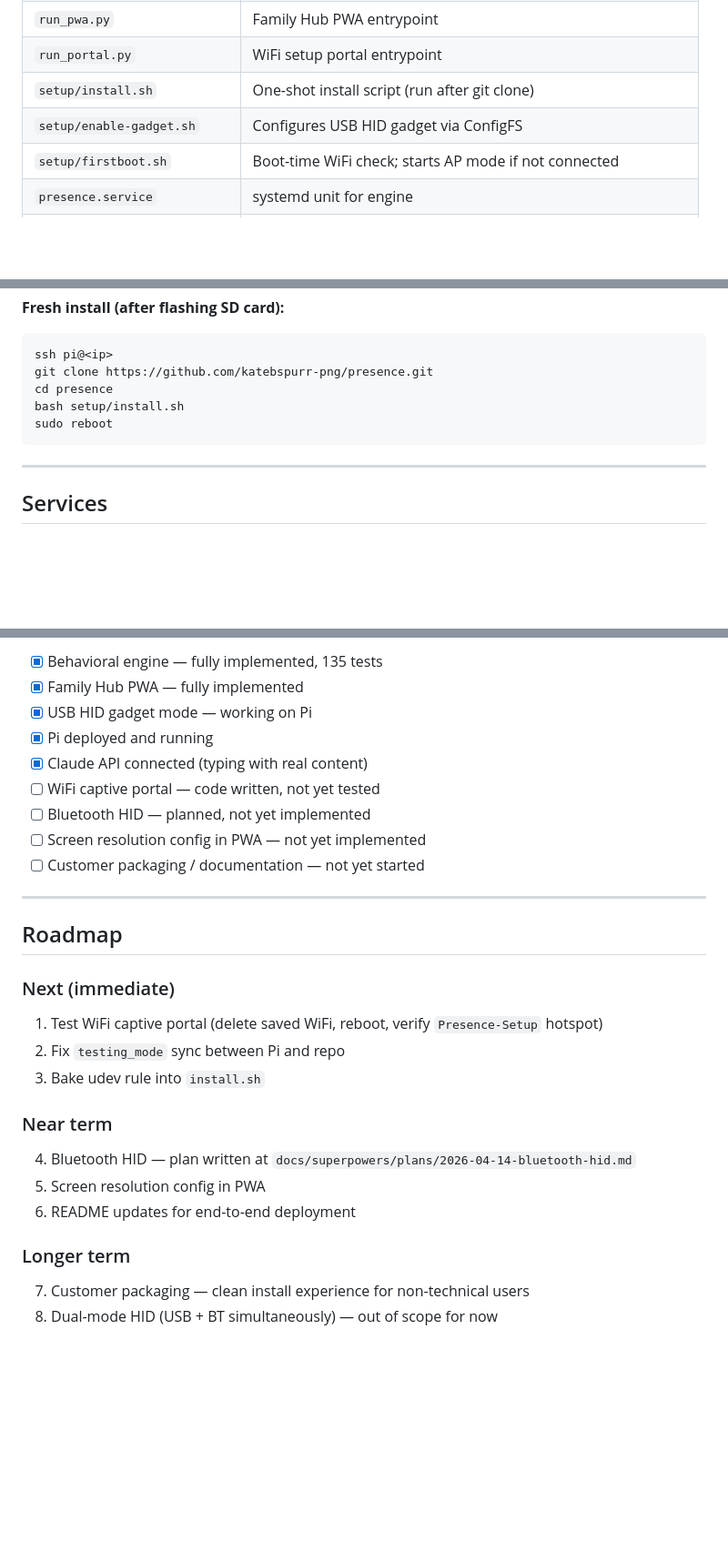
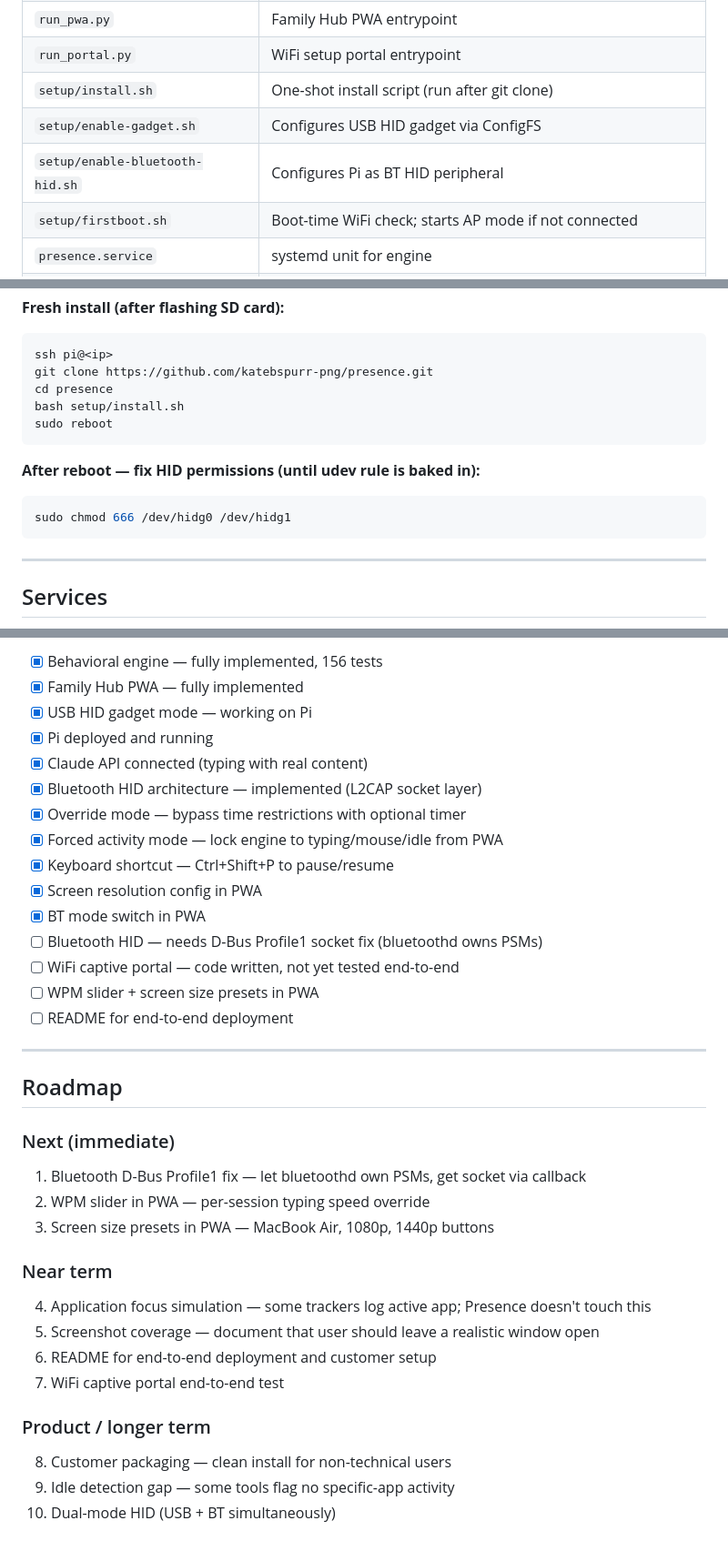
Before and after one commit to katebspurr-png/presence, a Markdown page: docs/PROJECT-SUMMARY.md, 3 parts joined by grey strips. Shown at 91% size. Drawn GitHub-style; blank space fills up the shorter version.

````diff
--- a/docs/PROJECT-SUMMARY.md
+++ b/docs/PROJECT-SUMMARY.md
@@ -58,6 +58,7 @@ Pi Zero 2W
 | `run_portal.py` | WiFi setup portal entrypoint |
 | `setup/install.sh` | One-shot install script (run after git clone) |
 | `setup/enable-gadget.sh` | Configures USB HID gadget via ConfigFS |
+| `setup/enable-bluetooth-hid.sh` | Configures Pi as BT HID peripheral |
 | `setup/firstboot.sh` | Boot-time WiFi check; starts AP mode if not connected |
 | `presence.service` | systemd unit for engine |
 | `presence-pwa.service` | systemd unit for PWA |
@@ -118,6 +152,11 @@ git clone https://github.com/katebspurr-png/presence.git
 cd presence
 bash setup/install.sh
 sudo reboot
+```
+
+**After reboot — fix HID permissions (until udev rule is baked in):**
+```bash
+sudo chmod 666 /dev/hidg0 /dev/hidg1
 ```
 
 ---
@@ -137,28 +176,36 @@ sudo reboot
 
-- [x] Behavioral engine — fully implemented, 135 tests
+- [x] Behavioral engine — fully implemented, 156 tests
 - [x] Family Hub PWA — fully implemented
 - [x] USB HID gadget mode — working on Pi
 - [x] Pi deployed and running
 - [x] Claude API connected (typing with real content)
-- [ ] WiFi captive portal — code written, not yet tested
-- [ ] Bluetooth HID — planned, not yet implemented
-- [ ] Screen resolution config in PWA — not yet implemented
-- [ ] Customer packaging / documentation — not yet started
+- [x] Bluetooth HID architecture — implemented (L2CAP socket layer)
+- [x] Override mode — bypass time restrictions with optional timer
+- [x] Forced activity mode — lock engine to typing/mouse/idle from PWA
+- [x] Keyboard shortcut — Ctrl+Shift+P to pause/resume
+- [x] Screen resolution config in PWA
+- [x] BT mode switch in PWA
+- [ ] Bluetooth HID — needs D-Bus Profile1 socket fix (bluetoothd owns PSMs)
+- [ ] WiFi captive portal — code written, not yet tested end-to-end
+- [ ] WPM slider + screen size presets in PWA
+- [ ] README for end-to-end deployment
 
 ---
 
 ## Roadmap
 
 ### Next (immediate)
-1. Test WiFi captive portal (delete saved WiFi, reboot, verify `Presence-Setup` hotspot)
-2. Fix `testing_mode` sync between Pi and repo
-3. Bake udev rule into `install.sh`
+1. Bluetooth D-Bus Profile1 fix — let bluetoothd own PSMs, get socket via callback
+2. WPM slider in PWA — per-session typing speed override
+3. Screen size presets in PWA — MacBook Air, 1080p, 1440p buttons
 
 ### Near term
-4. Bluetooth HID — plan written at `docs/superpowers/plans/2026-04-14-bluetooth-hid.md`
-5. Screen resolution config in PWA
-6. README updates for end-to-end deployment
+4. Application focus simulation — some trackers log active app; Presence doesn't touch this
+5. Screenshot coverage — document that user should leave a realistic window open
+6. README for end-to-end deployment and customer setup
+7. WiFi captive portal end-to-end test
 
-### Longer term
-7. Customer packaging — clean install experience for non-technical users
-8. Dual-mode HID (USB + BT simultaneously) — out of scope for now
+### Product / longer term
+8. Customer packaging — clean install for non-technical users
+9. Idle detection gap — some tools flag no specific-app activity
+10. Dual-mode HID (USB + BT simultaneously)
````
Also changed, not shown: other parts of docs/PROJECT-SUMMARY.md (+37 -4 lines).
